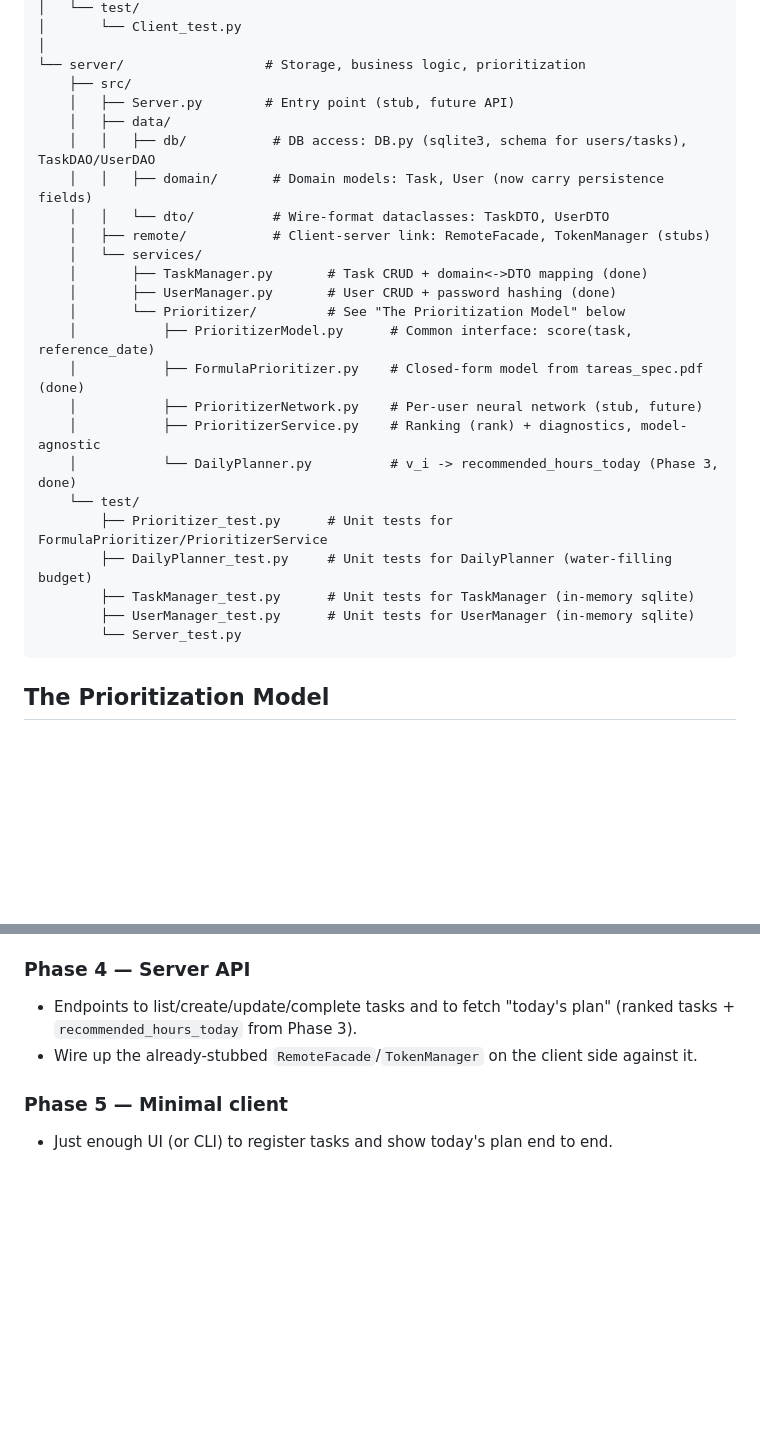
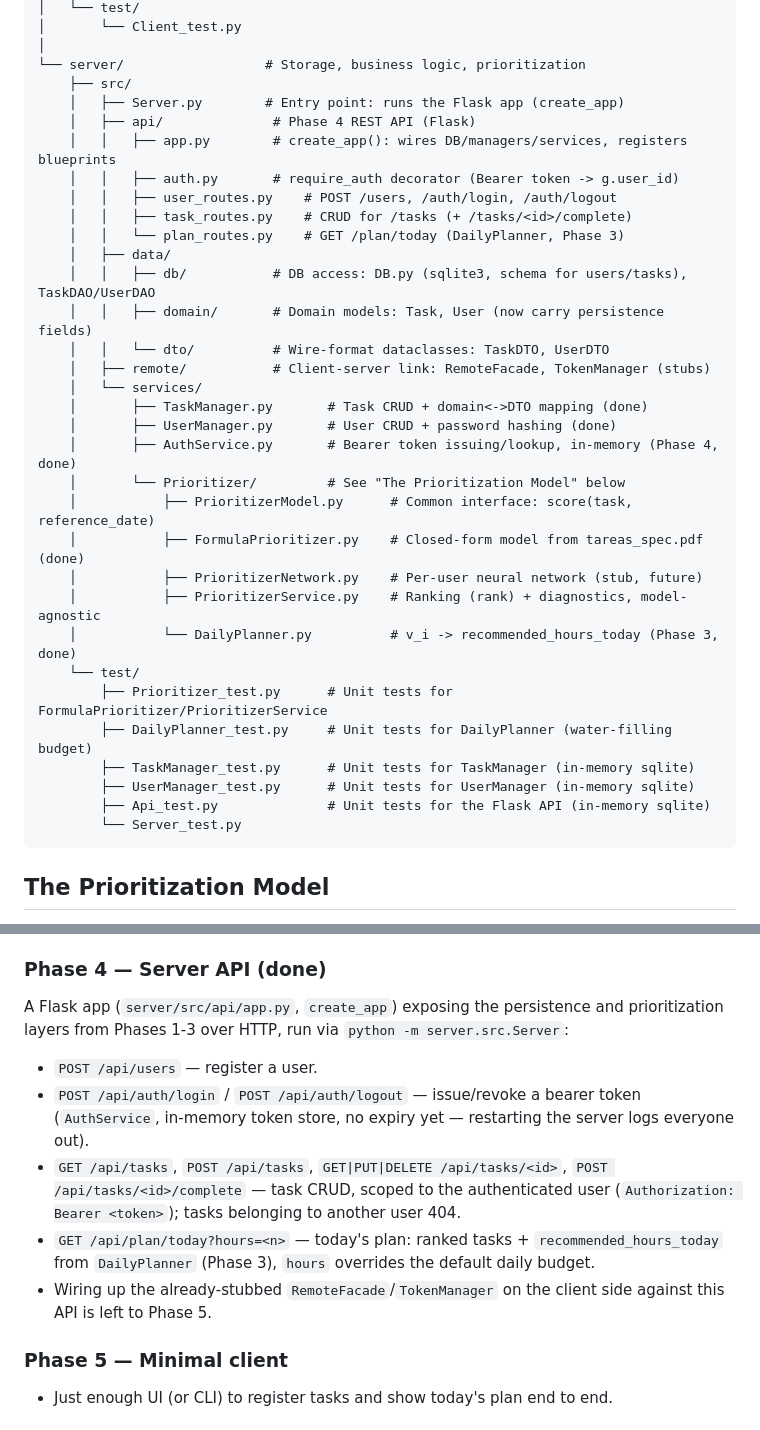
Before and after one commit to DanelArias-Dreyton257/Priotask, a Markdown page: README.md, 2 parts joined by grey strips. GitHub-like rendering; blank space fills up the shorter version.

Commit message:
Mark Phase 4 (Server API) done in README
Document the new server/src/api/ structure and Flask endpoints, and
check off the corresponding TODO items.

````diff
--- a/README.md
+++ b/README.md
@@ -19,7 +19,13 @@ Priotask/
 │
 └── server/                  # Storage, business logic, prioritization
     ├── src/
-    │   ├── Server.py        # Entry point (stub, future API)
+    │   ├── Server.py        # Entry point: runs the Flask app (create_app)
+    │   ├── api/              # Phase 4 REST API (Flask)
+    │   │   ├── app.py        # create_app(): wires DB/managers/services, registers blueprints
+    │   │   ├── auth.py       # require_auth decorator (Bearer token -> g.user_id)
+    │   │   ├── user_routes.py    # POST /users, /auth/login, /auth/logout
+    │   │   ├── task_routes.py    # CRUD for /tasks (+ /tasks/<id>/complete)
+    │   │   └── plan_routes.py    # GET /plan/today (DailyPlanner, Phase 3)
     │   ├── data/
     │   │   ├── db/           # DB access: DB.py (sqlite3, schema for users/tasks), TaskDAO/UserDAO
     │   │   ├── domain/       # Domain models: Task, User (now carry persistence fields)
@@ -28,6 +34,7 @@ Priotask/
     │   └── services/
     │       ├── TaskManager.py       # Task CRUD + domain<->DTO mapping (done)
     │       ├── UserManager.py       # User CRUD + password hashing (done)
+    │       ├── AuthService.py       # Bearer token issuing/lookup, in-memory (Phase 4, done)
     │       └── Prioritizer/         # See "The Prioritization Model" below
     │           ├── PrioritizerModel.py      # Common interface: score(task, reference_date)
     │           ├── FormulaPrioritizer.py    # Closed-form model from tareas_spec.pdf (done)
@@ -39,6 +46,7 @@ Priotask/
         ├── DailyPlanner_test.py     # Unit tests for DailyPlanner (water-filling budget)
         ├── TaskManager_test.py      # Unit tests for TaskManager (in-memory sqlite)
         ├── UserManager_test.py      # Unit tests for UserManager (in-memory sqlite)
+        ├── Api_test.py              # Unit tests for the Flask API (in-memory sqlite)
         └── Server_test.py
 ```
 
@@ -161,10 +169,19 @@ This is where "the score" becomes the feature the user actually sees, implemente
   Diagnostics already built in Phase 1 (`mean`, `std`, `V/4`, `V/8`) are meant to help calibrate
   `available_hours_today` itself.
 
-### Phase 4 — Server API
-- Endpoints to list/create/update/complete tasks and to fetch "today's plan" (ranked tasks +
-  `recommended_hours_today` from Phase 3).
-- Wire up the already-stubbed `RemoteFacade`/`TokenManager` on the client side against it.
+### Phase 4 — Server API (done)
+A Flask app (`server/src/api/app.py`, `create_app`) exposing the persistence and prioritization
+layers from Phases 1-3 over HTTP, run via `python -m server.src.Server`:
+- `POST /api/users` — register a user.
+- `POST /api/auth/login` / `POST /api/auth/logout` — issue/revoke a bearer token
+  (`AuthService`, in-memory token store, no expiry yet — restarting the server logs everyone out).
+- `GET /api/tasks`, `POST /api/tasks`, `GET|PUT|DELETE /api/tasks/<id>`,
+  `POST /api/tasks/<id>/complete` — task CRUD, scoped to the authenticated user
+  (`Authorization: Bearer <token>`); tasks belonging to another user 404.
+- `GET /api/plan/today?hours=<n>` — today's plan: ranked tasks + `recommended_hours_today`
+  from `DailyPlanner` (Phase 3), `hours` overrides the default daily budget.
+- Wiring up the already-stubbed `RemoteFacade`/`TokenManager` on the client side against this
+  API is left to Phase 5.
 
 ### Phase 5 — Minimal client
 - Just enough UI (or CLI) to register tasks and show today's plan end to end.
````
Also changed, not shown: other parts of README.md (+3 -3 lines).
